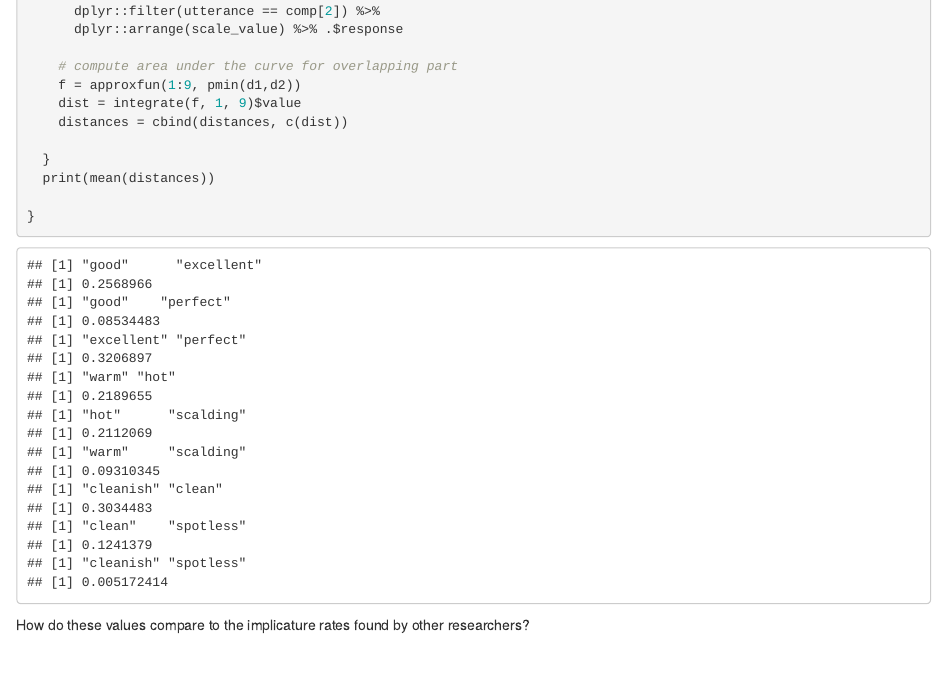
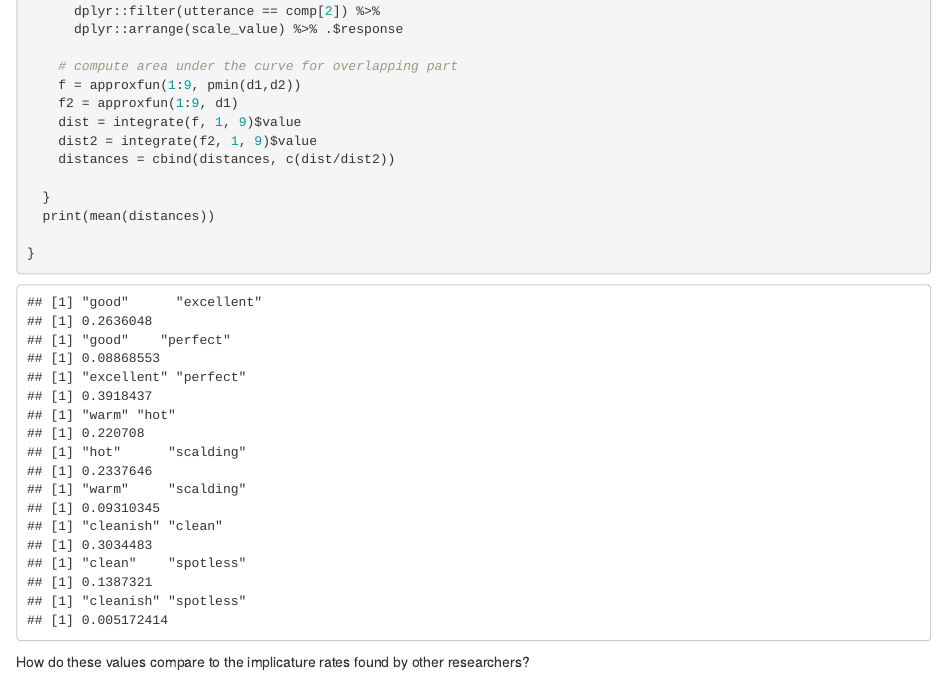
Before and after one commit to Bokun-Li/Scalar-Implicature, an R Markdown document (Data Analysis R Language/analysis_all.Rmd): the page in a window 1100 px wide, from 9610 px down. The pictures show the output file Data Analysis R Language/analysis_all.html that the author committed with the source, opened offline.

Commit message:
Data Analysis R Script Update

```diff
--- a/Data Analysis R Language/analysis_all.Rmd
+++ b/Data Analysis R Language/analysis_all.Rmd
@@ -310,8 +310,10 @@ for (comp in comparisons) {
 
     # compute area under the curve for overlapping part
     f = approxfun(1:9, pmin(d1,d2))
+    f2 = approxfun(1:9, d1)
     dist = integrate(f, 1, 9)$value
-    distances = cbind(distances, c(dist))
+    dist2 = integrate(f2, 1, 9)$value
+    distances = cbind(distances, c(dist/dist2))
 
   }
   print(mean(distances))
```
Also changed, not shown: Data Analysis R Language/analysis_all.html, Data Analysis R Language/figure/interpretation.png, Data Analysis R Language/figure/production expectation.png.
